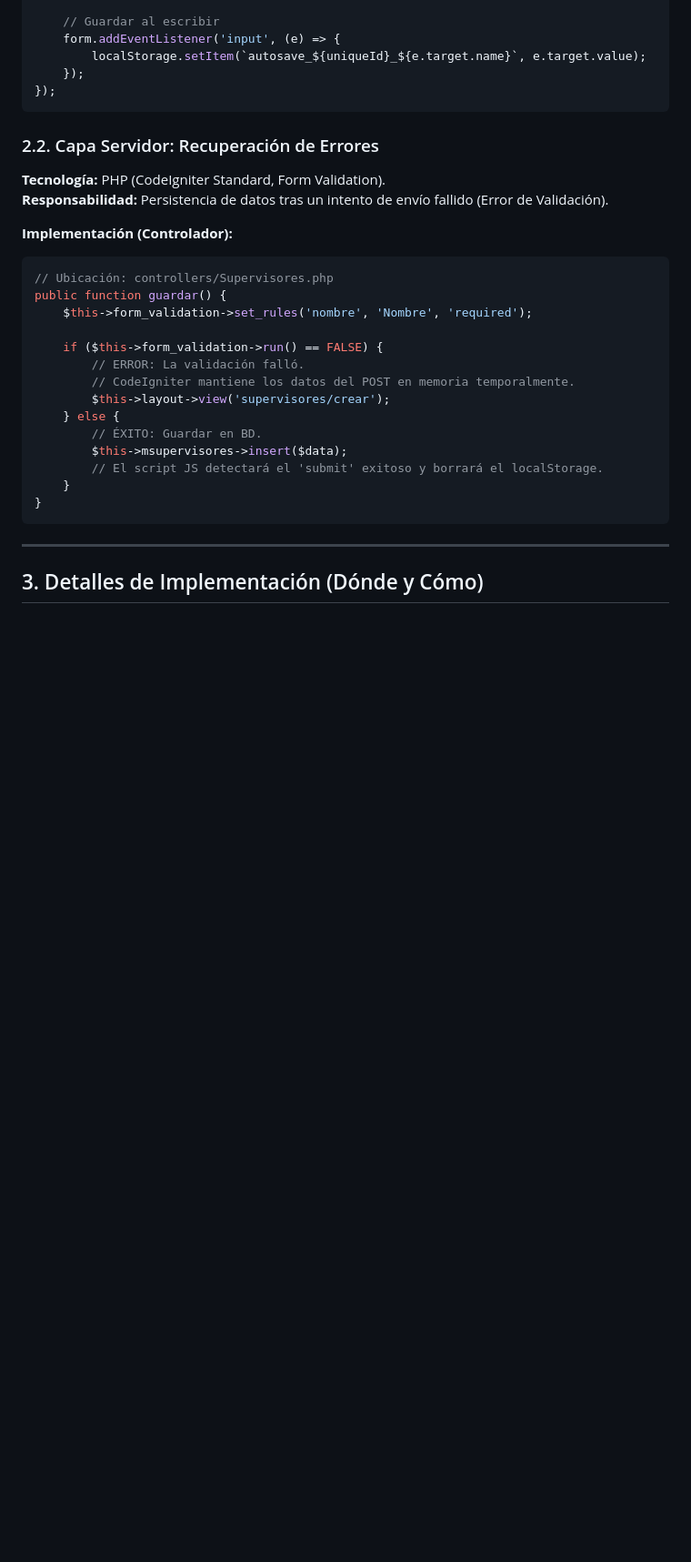
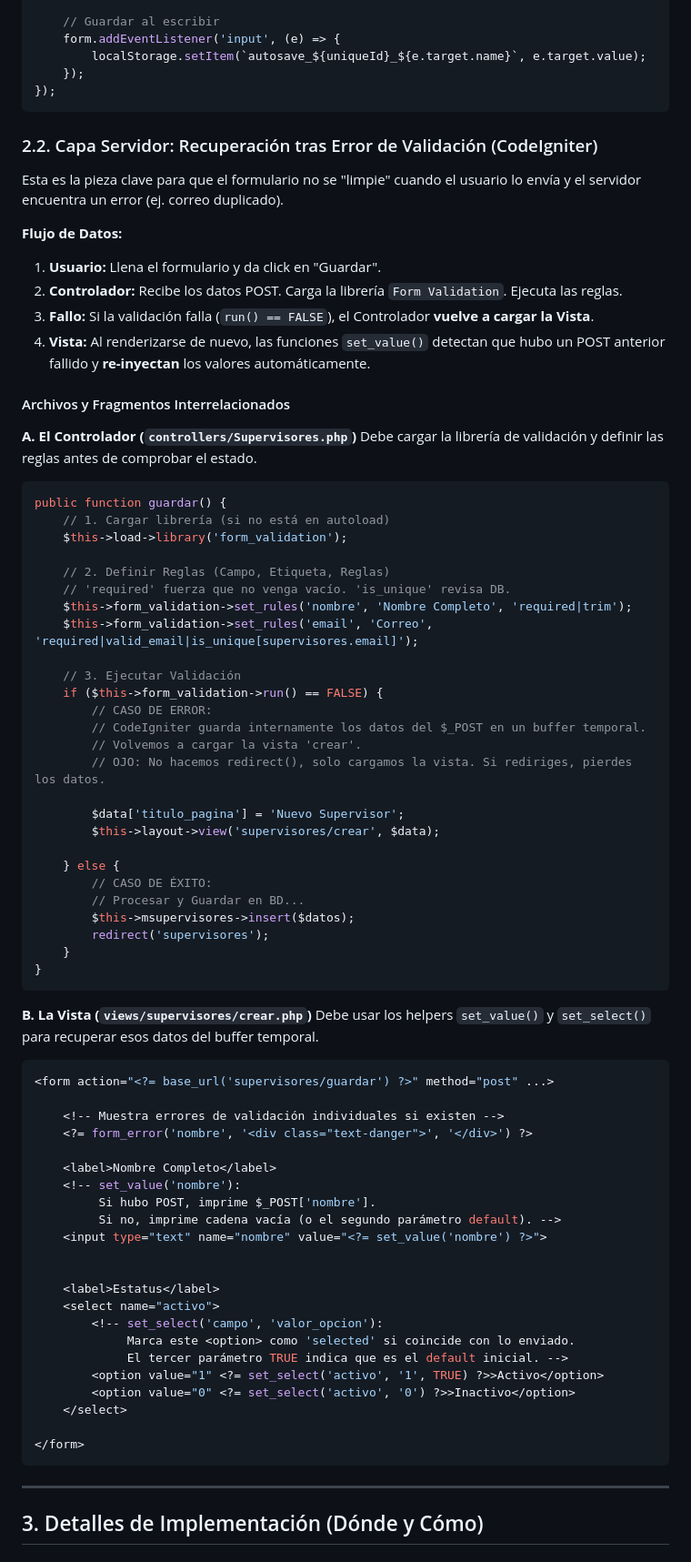
Before and after one commit to AlejandroAban09/panelEv, a Markdown page: GUIA_AUTOGUARDADO_TIEMPO_REAL.md, the part around the change. Shown at 91% size. Drawn GitHub-style; blank space fills up the shorter version.

````diff
--- a/GUIA_AUTOGUARDADO_TIEMPO_REAL.md
+++ b/GUIA_AUTOGUARDADO_TIEMPO_REAL.md
@@ -40,26 +40,76 @@ forms.forEach(form => {
 });
 ```
 
-### 2.2. Capa Servidor: Recuperación de Errores
-**Tecnología:** PHP (CodeIgniter Standard, Form Validation).
-**Responsabilidad:** Persistencia de datos tras un intento de envío fallido (Error de Validación).
+### 2.2. Capa Servidor: Recuperación tras Error de Validación (CodeIgniter)
 
-**Implementación (Controlador):**
+Esta es la pieza clave para que el formulario no se "limpie" cuando el usuario lo envía y el servidor encuentra un error (ej. correo duplicado).
+
+**Flujo de Datos:**
+1.  **Usuario:** Llena el formulario y da click en "Guardar".
+2.  **Controlador:** Recibe los datos POST. Carga la librería `Form Validation`. Ejecuta las reglas.
+3.  **Fallo:** Si la validación falla (`run() == FALSE`), el Controlador **vuelve a cargar la Vista**.
+4.  **Vista:** Al renderizarse de nuevo, las funciones `set_value()` detectan que hubo un POST anterior fallido y **re-inyectan** los valores automáticamente.
+
+#### Archivos y Fragmentos Interrelacionados
+
+**A. El Controlador (`controllers/Supervisores.php`)**
+Debe cargar la librería de validación y definir las reglas antes de comprobar el estado.
+
 ```php
-// Ubicación: controllers/Supervisores.php
 public function guardar() {
-    $this->form_validation->set_rules('nombre', 'Nombre', 'required');
+    // 1. Cargar librería (si no está en autoload)
+    $this->load->library('form_validation');
 
+    // 2. Definir Reglas (Campo, Etiqueta, Reglas)
+    // 'required' fuerza que no venga vacío. 'is_unique' revisa DB.
+    $this->form_validation->set_rules('nombre', 'Nombre Completo', 'required|trim');
+    $this->form_validation->set_rules('email', 'Correo', 'required|valid_email|is_unique[supervisores.email]');
+
+    // 3. Ejecutar Validación
     if ($this->form_validation->run() == FALSE) {
-        // ERROR: La validación falló.
-        // CodeIgniter mantiene los datos del POST en memoria temporalmente.
-        $this->layout->view('supervisores/crear');
+        // CASO DE ERROR:
+        // CodeIgniter guarda internamente los datos del $_POST en un buffer temporal.
+        // Volvemos a cargar la vista 'crear'.
+        // OJO: No hacemos redirect(), solo cargamos la vista. Si rediriges, pierdes los datos.
+
+        $data['titulo_pagina'] = 'Nuevo Supervisor';
+        $this->layout->view('supervisores/crear', $data);
+
     } else {
-        // ÉXITO: Guardar en BD.
-        $this->msupervisores->insert($data);
-        // El script JS detectará el 'submit' exitoso y borrará el localStorage.
+        // CASO DE ÉXITO:
+        // Procesar y Guardar en BD...
+        $this->msupervisores->insert($datos);
+        redirect('supervisores');
     }
 }
+```
+
+**B. La Vista (`views/supervisores/crear.php`)**
+Debe usar los helpers `set_value()` y `set_select()` para recuperar esos datos del buffer temporal.
+
+```php
+<form action="<?= base_url('supervisores/guardar') ?>" method="post" ...>
+
+    <!-- Muestra errores de validación individuales si existen -->
+    <?= form_error('nombre', '<div class="text-danger">', '</div>') ?>
+
+    <label>Nombre Completo</label>
+    <!-- set_value('nombre'):
+         Si hubo POST, imprime $_POST['nombre'].
+         Si no, imprime cadena vacía (o el segundo parámetro default). -->
+    <input type="text" name="nombre" value="<?= set_value('nombre') ?>">
+
+
+    <label>Estatus</label>
+    <select name="activo">
+        <!-- set_select('campo', 'valor_opcion'):
+             Marca este <option> como 'selected' si coincide con lo enviado.
+             El tercer parámetro TRUE indica que es el default inicial. -->
+        <option value="1" <?= set_select('activo', '1', TRUE) ?>>Activo</option>
+        <option value="0" <?= set_select('activo', '0') ?>>Inactivo</option>
+    </select>
+
+</form>
 ```
 
 ---
````
